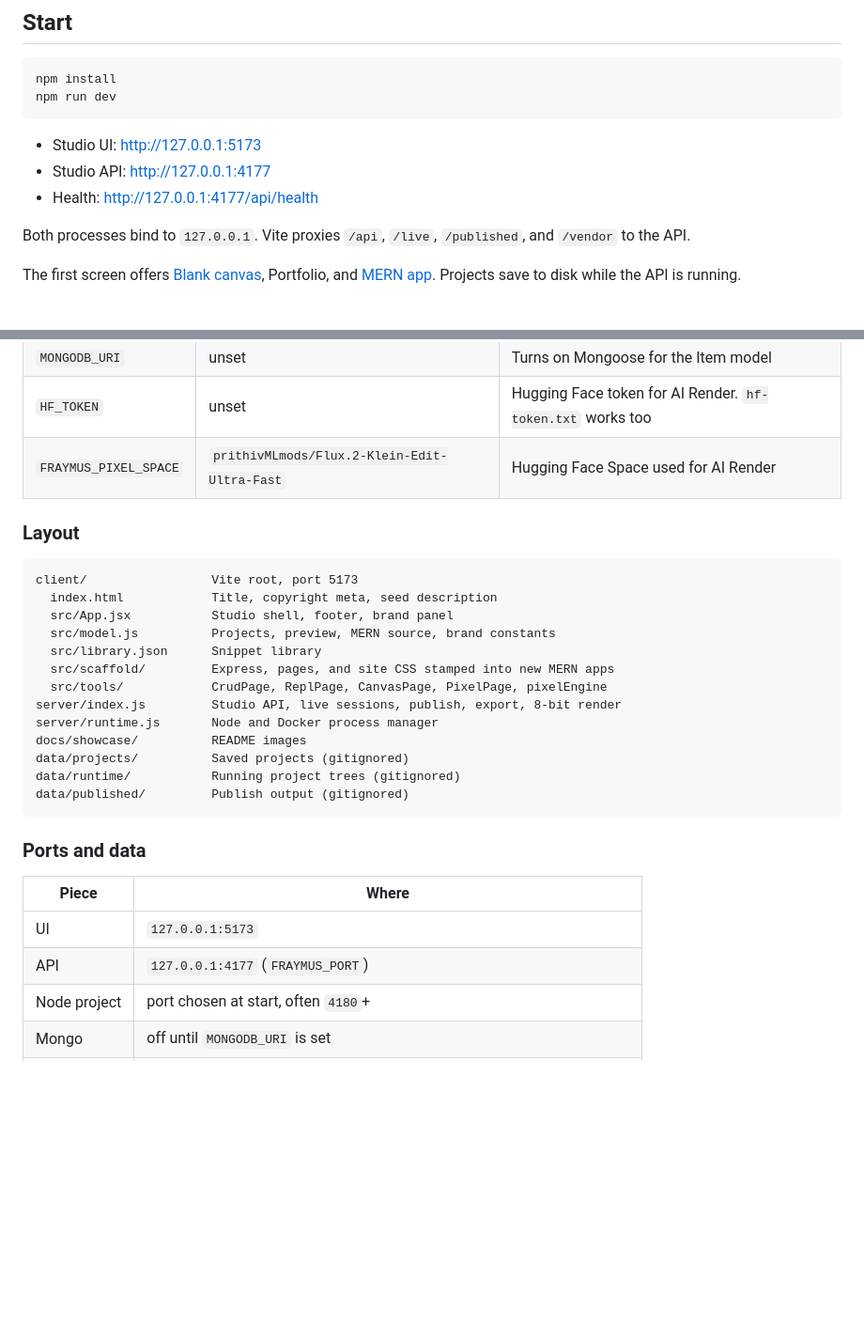
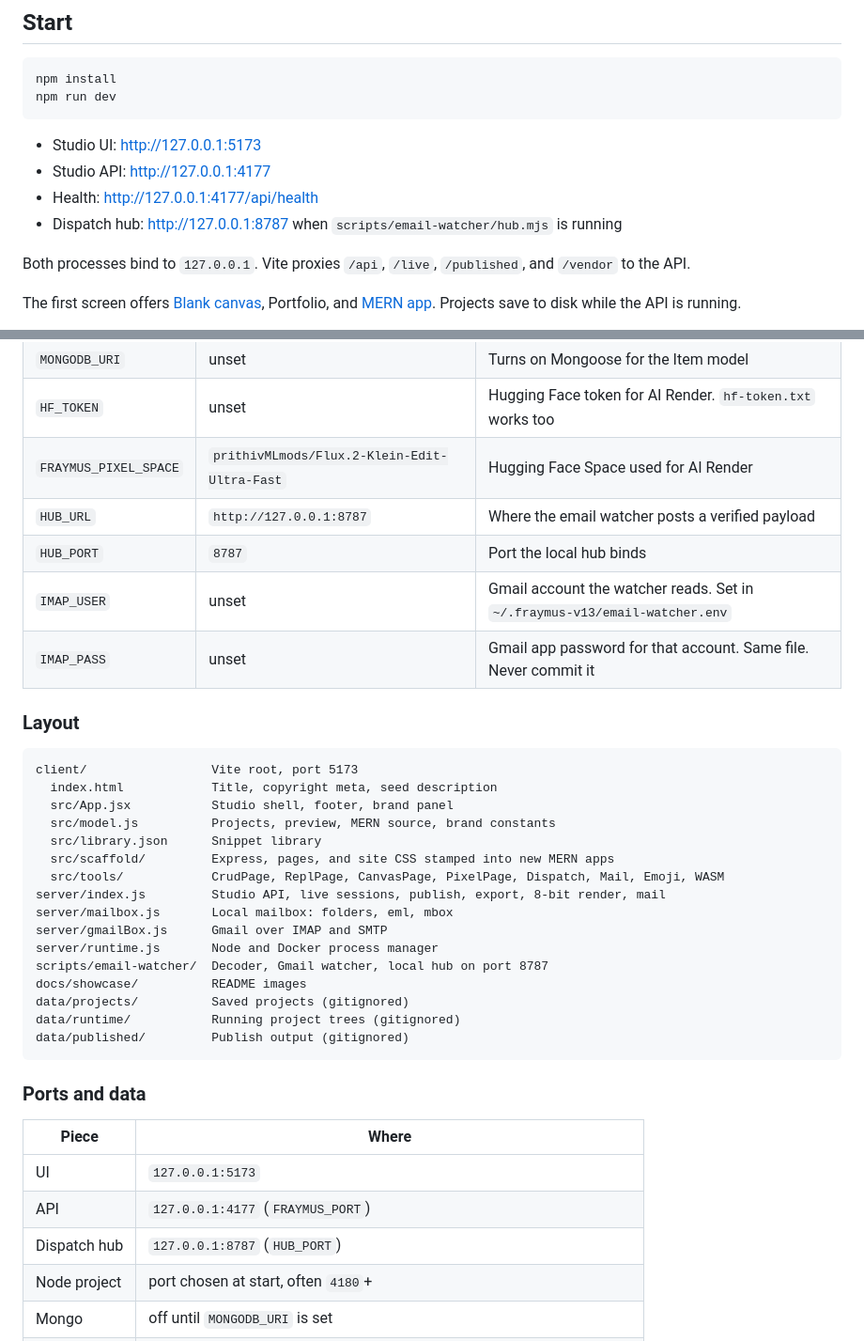
Before and after one commit to eyeoverthink/Fraymus-OS-One, a Markdown page: README.md, 2 parts joined by grey strips. Shown at 94% size. GitHub-like rendering; blank space fills up the shorter version.

```diff
--- a/README.md
+++ b/README.md
@@ -214,6 +283,7 @@ npm run dev
 - Studio UI: [http://127.0.0.1:5173](http://127.0.0.1:5173)
 - Studio API: [http://127.0.0.1:4177](http://127.0.0.1:4177)
 - Health: [http://127.0.0.1:4177/api/health](http://127.0.0.1:4177/api/health)
+- Dispatch hub: [http://127.0.0.1:8787](http://127.0.0.1:8787) when `scripts/email-watcher/hub.mjs` is running
 
 Both processes bind to `127.0.0.1`. Vite proxies `/api`, `/live`, `/published`, and `/vendor` to the API.
 
@@ -312,6 +382,10 @@ Sync and start keep the session's records, so a CRUD collection survives a previ
 | `MONGODB_URI` | unset | Turns on Mongoose for the Item model |
 | `HF_TOKEN` | unset | Hugging Face token for AI Render. `hf-token.txt` works too |
 | `FRAYMUS_PIXEL_SPACE` | `prithivMLmods/Flux.2-Klein-Edit-Ultra-Fast` | Hugging Face Space used for AI Render |
+| `HUB_URL` | `http://127.0.0.1:8787` | Where the email watcher posts a verified payload |
+| `HUB_PORT` | `8787` | Port the local hub binds |
+| `IMAP_USER` | unset | Gmail account the watcher reads. Set in `~/.fraymus-v13/email-watcher.env` |
+| `IMAP_PASS` | unset | Gmail app password for that account. Same file. Never commit it |
 
 ### Layout
 
@@ -322,9 +396,12 @@ client/                 Vite root, port 5173
   src/model.js          Projects, preview, MERN source, brand constants
   src/library.json      Snippet library
   src/scaffold/         Express, pages, and site CSS stamped into new MERN apps
-  src/tools/            CrudPage, ReplPage, CanvasPage, PixelPage, pixelEngine
-server/index.js         Studio API, live sessions, publish, export, 8-bit render
+  src/tools/            CrudPage, ReplPage, CanvasPage, PixelPage, Dispatch, Mail, Emoji, WASM
+server/index.js         Studio API, live sessions, publish, export, 8-bit render, mail
+server/mailbox.js       Local mailbox: folders, eml, mbox
+server/gmailBox.js      Gmail over IMAP and SMTP
 server/runtime.js       Node and Docker process manager
+scripts/email-watcher/  Decoder, Gmail watcher, local hub on port 8787
 docs/showcase/          README images
 data/projects/          Saved projects (gitignored)
 data/runtime/           Running project trees (gitignored)
@@ -337,6 +414,7 @@ data/published/         Publish output (gitignored)
 | --- | --- |
 | UI | `127.0.0.1:5173` |
 | API | `127.0.0.1:4177` (`FRAYMUS_PORT`) |
+| Dispatch hub | `127.0.0.1:8787` (`HUB_PORT`) |
 | Node project | port chosen at start, often `4180`+ |
 | Mongo | off until `MONGODB_URI` is set |
 | Docker | used when the `docker` binary exists. Compose ports stay on `127.0.0.1` |
```
Also changed, not shown: other parts of README.md (+73 -4 lines), docs/showcase/dispatch.png (added), docs/showcase/mail.png (added), 4 other files.
